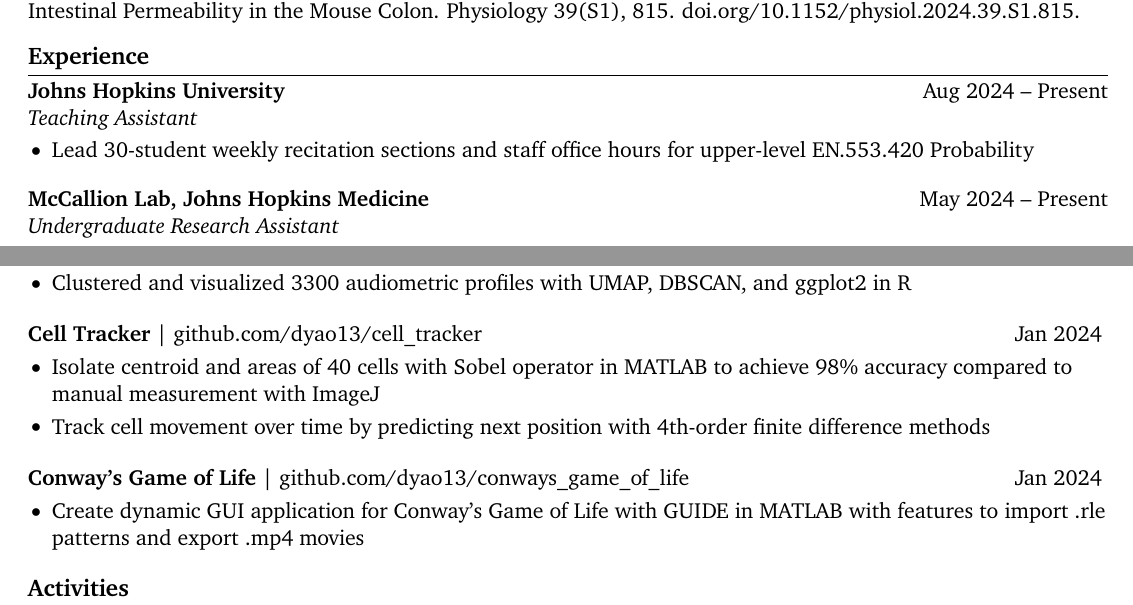
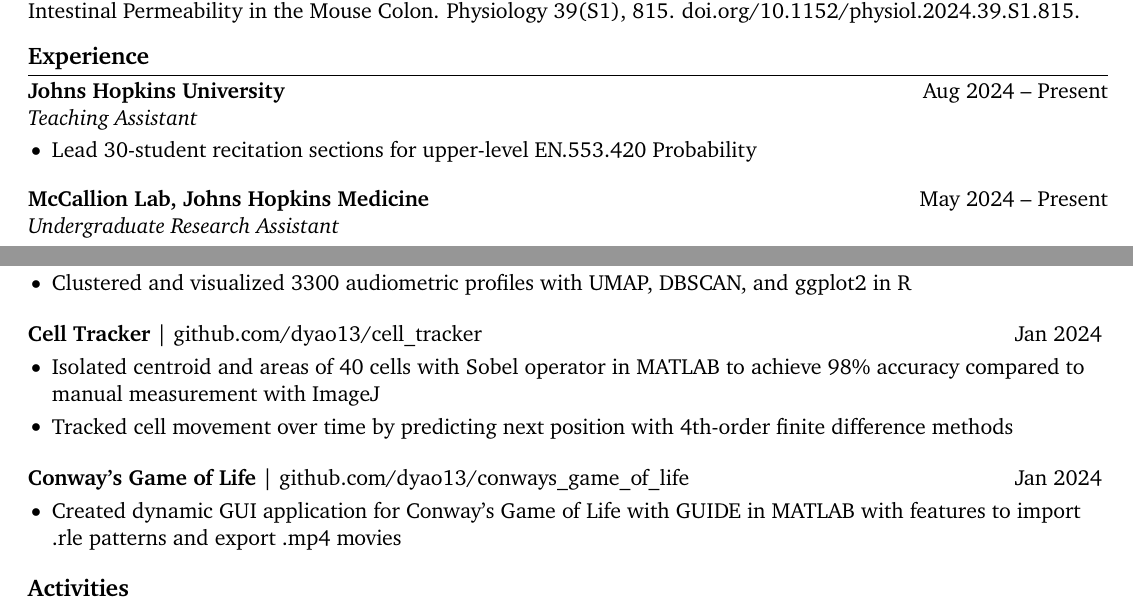
Before and after one commit to dyao13/CV, a LaTeX CV (yao_cv/yao_cv.tex): two parts of pages 1 and 2 of 2, joined at a grey line, cut so that both start at the same text. Compiled offline with pdfLaTeX.

Commit message:
2024-09-21

```diff
--- a/yao_cv/yao_cv.tex
+++ b/yao_cv/yao_cv.tex
@@ -64,7 +64,7 @@
 \textbf{Johns Hopkins University} \hfill Aug 2024 – Present \\
 \textit{Teaching Assistant} \vspace{-9pt} \\
 \begin{itemize}
-  \item Lead 30-student weekly recitation sections and staff office hours for upper-level EN.553.420 Probability
+  \item Lead 30-student recitation sections for upper-level EN.553.420 Probability
 \end{itemize}
 
 \textbf{McCallion Lab, Johns Hopkins Medicine} \hfill May 2024 – Present \\
@@ -132,13 +132,13 @@
 
 \textbf{Cell Tracker} | \href{https://github.com/dyao13/cell_tracker}{github.com/dyao13/cell\_tracker} \hfill Jan 2024 \vspace{-9pt} \\
 \begin{itemize}
-  \item Isolate centroid and areas of 40 cells with Sobel operator in MATLAB to achieve 98\% accuracy compared to manual measurement with ImageJ
-  \item Track cell movement over time by predicting next position with 4th-order finite difference methods
+  \item Isolated centroid and areas of 40 cells with Sobel operator in MATLAB to achieve 98\% accuracy compared to manual measurement with ImageJ
+  \item Tracked cell movement over time by predicting next position with 4th-order finite difference methods
 \end{itemize}
 
 \textbf{Conway’s Game of Life} | \href{https://github.com/dyao13/conways_game_of_life}{github.com/dyao13/conways\_game\_of\_life} \hfill Jan 2024 \vspace{-9pt} \\
 \begin{itemize}
-  \item Create dynamic GUI application for Conway’s Game of Life with GUIDE in MATLAB with features to import .rle patterns and export .mp4 movies
+  \item Created dynamic GUI application for Conway’s Game of Life with GUIDE in MATLAB with features to import .rle patterns and export .mp4 movies
 \end{itemize}
 
 \vspace{-18.5pt}
```
Also changed, not shown: yao_cv/yao_cv.pdf, yao_cv/yao_cv_1.png, yao_cv/yao_cv_2.png.
